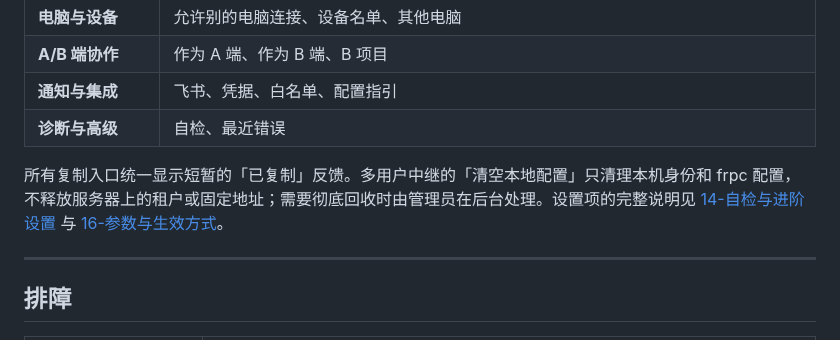
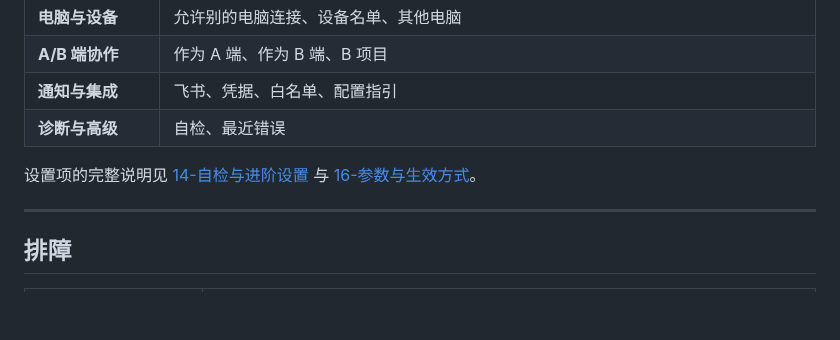
Before and after one commit to xingzhen199186/dsh-mini-remote, a Markdown page: README.md, the part around the change. GitHub-like rendering; blank space fills up the shorter version.

```diff
--- a/README.md
+++ b/README.md
@@ -211,7 +211,7 @@ dsh plugin --profile web add C:\path\to\dsh-mini-remote
 | **通知与集成** | 飞书、凭据、白名单、配置指引 |
 | **诊断与高级** | 自检、最近错误 |
 
-所有复制入口统一显示短暂的「已复制」反馈。多用户中继的「清空本地配置」只清理本机身份和 frpc 配置，不释放服务器上的租户或固定地址；需要彻底回收时由管理员在后台处理。设置项的完整说明见 [14-自检与进阶设置](docs/guide/14-自检与进阶设置.md) 与 [16-参数与生效方式](docs/guide/16-参数与生效方式.md)。
+设置项的完整说明见 [14-自检与进阶设置](docs/guide/14-自检与进阶设置.md) 与 [16-参数与生效方式](docs/guide/16-参数与生效方式.md)。
 
 ---
 
```
Also changed, not shown: README.en.md (+1 -1 lines).
